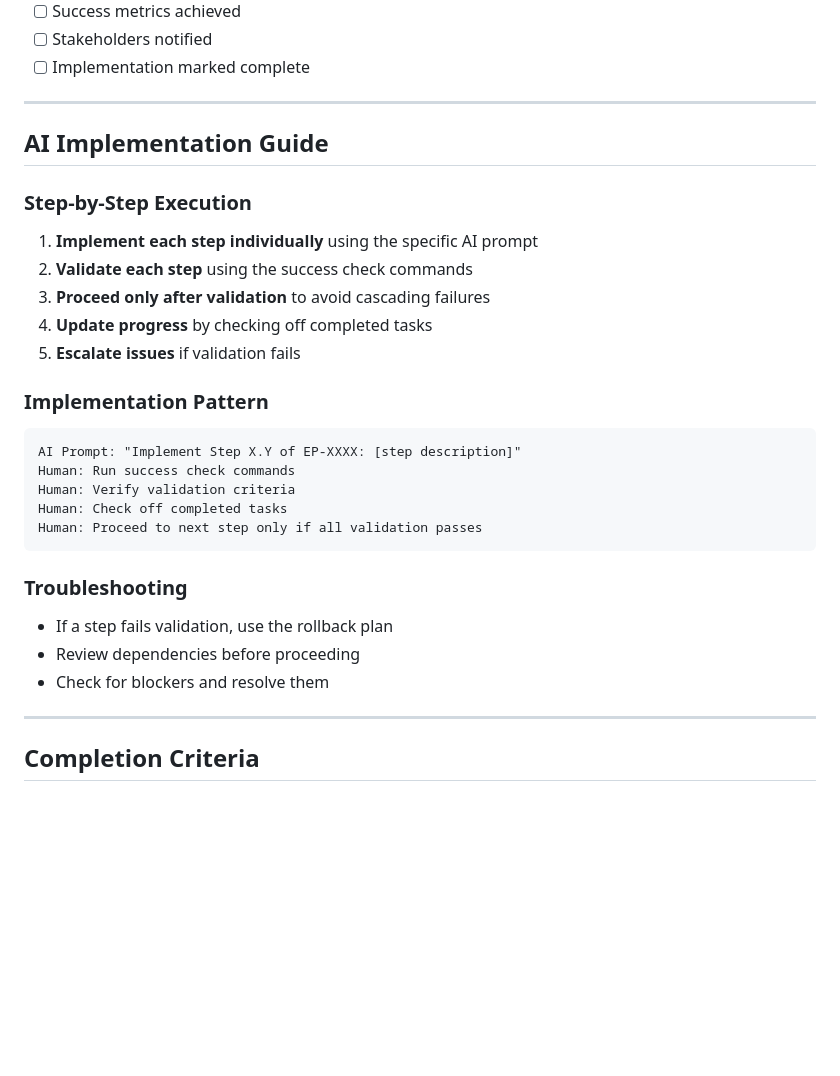
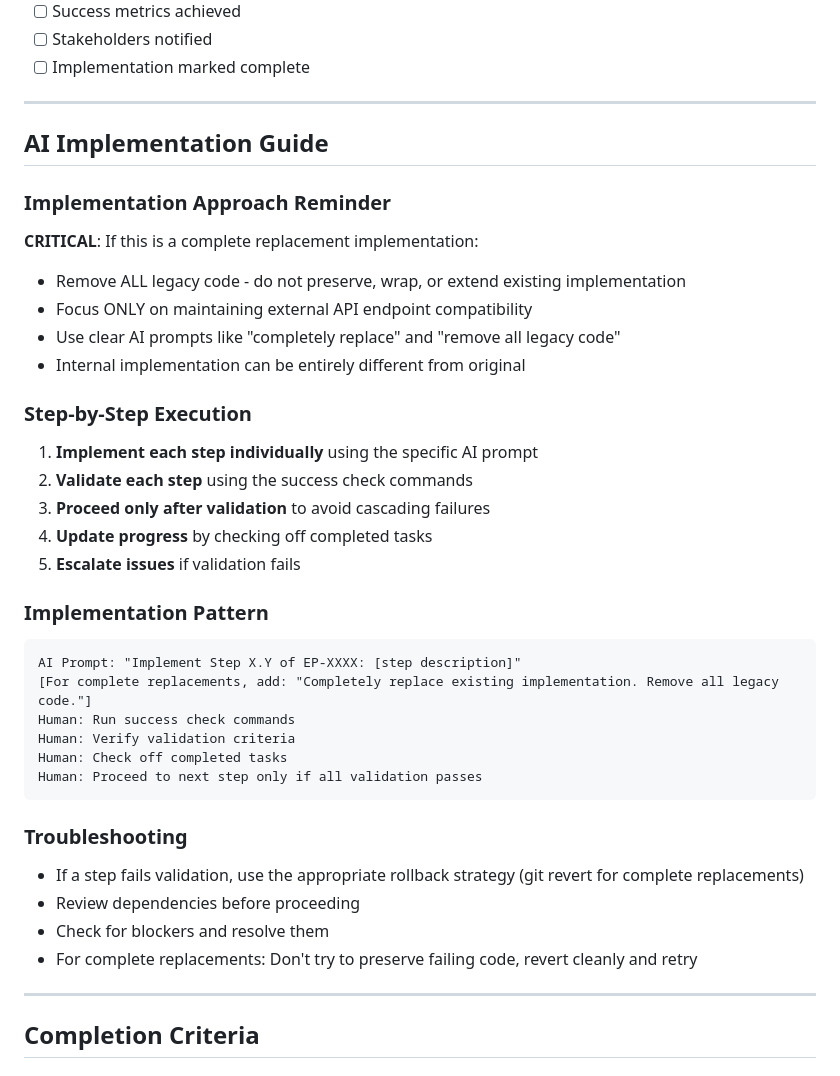
Before and after one commit to rsoaresd/tarsy-bot, a Markdown page: docs/templates/ep-implementation-template.md, the part around one of its changes. Drawn GitHub-style; blank space fills up the shorter version.

````diff
--- a/docs/templates/ep-implementation-template.md
+++ b/docs/templates/ep-implementation-template.md
@@ -551,6 +585,13 @@
 
 ## AI Implementation Guide
 
+### Implementation Approach Reminder
+**CRITICAL**: If this is a complete replacement implementation:
+- Remove ALL legacy code - do not preserve, wrap, or extend existing implementation
+- Focus ONLY on maintaining external API endpoint compatibility
+- Use clear AI prompts like "completely replace" and "remove all legacy code"
+- Internal implementation can be entirely different from original
+
 ### Step-by-Step Execution
 1. **Implement each step individually** using the specific AI prompt
 2. **Validate each step** using the success check commands
@@ -561,6 +602,7 @@
 ### Implementation Pattern
 ```
 AI Prompt: "Implement Step X.Y of EP-XXXX: [step description]"
+[For complete replacements, add: "Completely replace existing implementation. Remove all legacy code."]
 Human: Run success check commands
 Human: Verify validation criteria
 Human: Check off completed tasks
@@ -568,9 +610,10 @@ Human: Proceed to next step only if all validation passes
 ```
 
 ### Troubleshooting
-- If a step fails validation, use the rollback plan
+- If a step fails validation, use the appropriate rollback strategy (git revert for complete replacements)
 - Review dependencies before proceeding
 - Check for blockers and resolve them
+- For complete replacements: Don't try to preserve failing code, revert cleanly and retry
 
 ---
 
````
Also changed, not shown: other parts of docs/templates/ep-implementation-template.md (+37 -3 lines), 2 other files.
